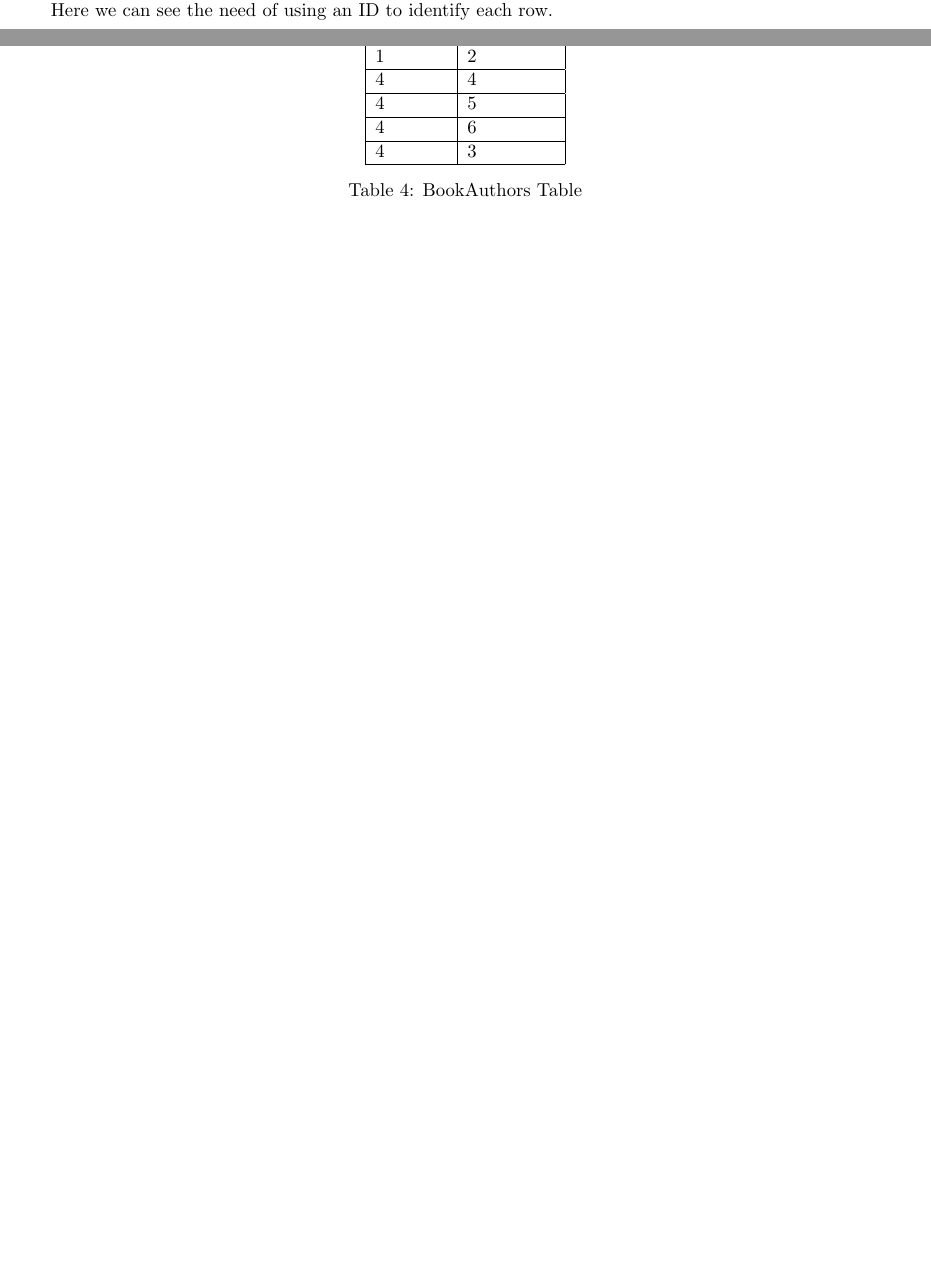
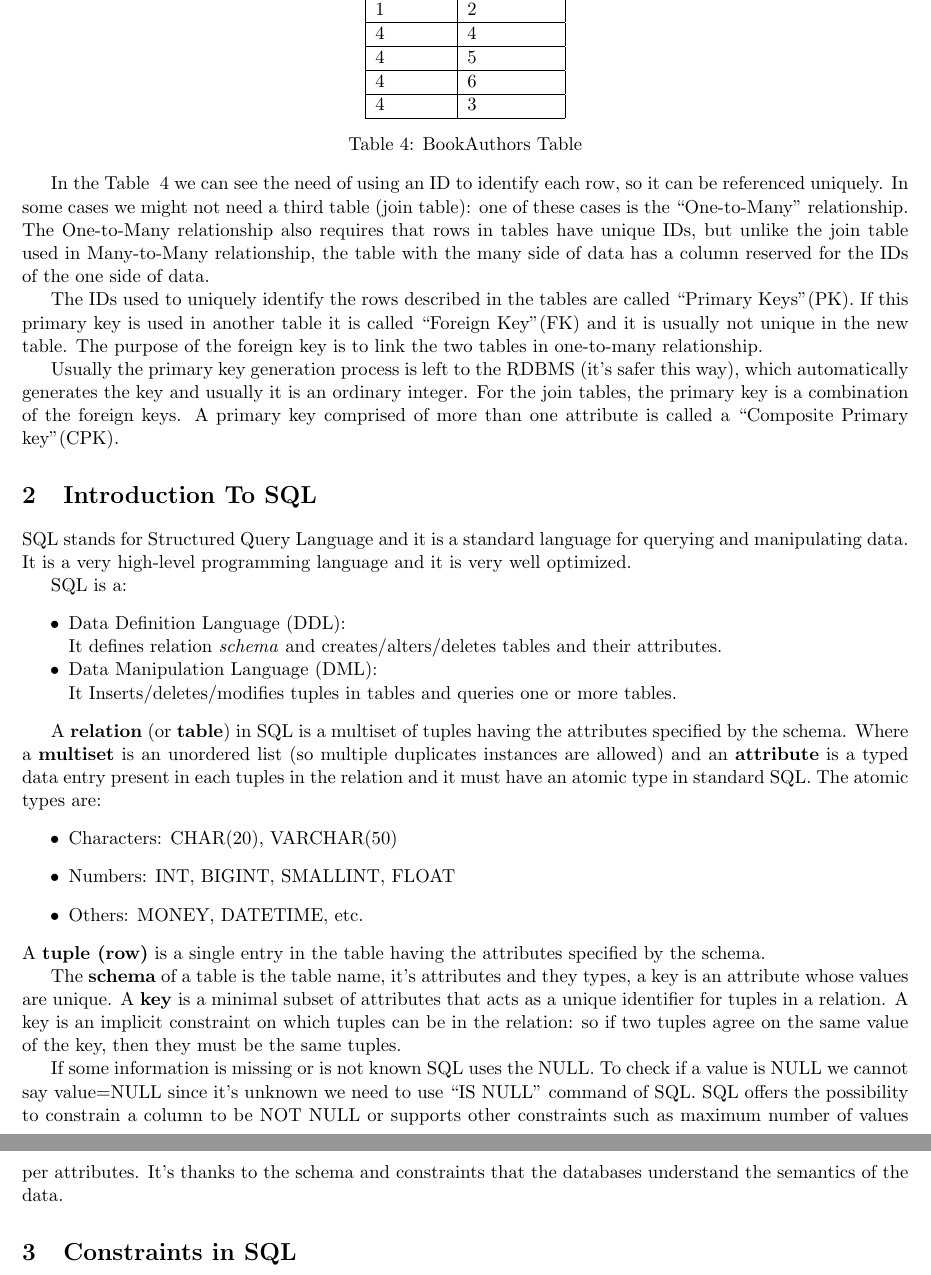
Before and after one commit to moiraghif/appunti, a LaTeX document (Foundation of ComputerScience/AppuntiSQL.tex): two parts of pages 1 and 2 of 2 before the commit and two parts of pages 2 and 3 of 3 after it, joined at a grey line, cut so that both start at the same text, the shorter picture padded with empty space. Compiled offline with pdfLaTeX.

Commit message:
Finito Intro to RDBMS e SQL

```diff
--- a/Foundation of ComputerScience/AppuntiSQL.tex
+++ b/Foundation of ComputerScience/AppuntiSQL.tex
@@ -121,6 +122,43 @@ To connect these two tables we use a ``relation'' or ``join'' table. In the exam
 \end{table}
 
-Here we can see the need of using an ID to identify each row.
+In the Table ~\ref{table:join} we can see the need of using an ID to identify each row, so it can be referenced uniquely.
+In some cases we might not need a third table (join table): one of these cases is the ``One-to-Many" relationship.
+The One-to-Many relationship also requires that rows in tables have unique IDs, but unlike the join table used in Many-to-Many relationship, the table with the many side of data has a column reserved for the IDs of the one side of data.
+
+The IDs used to uniquely identify the rows described in the tables are called ``Primary Keys''(PK).
+If this primary key is used in another table it is called ``Foreign Key''(FK) and it is usually not unique in the new table. The purpose of the foreign key is to link the two tables in one-to-many relationship.
+
+Usually the primary key generation process is left to the RDBMS (it's safer this way), which automatically generates the key and usually it is an ordinary integer.
+For the join tables, the primary key is a combination of the foreign keys. A primary key comprised of more than one attribute is called a ``Composite Primary key''(CPK).
+
+\section{Introduction To SQL}
+SQL stands for Structured Query Language and it is a standard language for querying and manipulating data. It is a very high-level programming language and it is very well optimized.
+
+
+SQL is a:
+\begin{itemize}[noitemsep]
+	\item Data Definition Language (DDL):\newline
+	 It defines relation \textit{schema} and creates/alters/deletes tables and their attributes.
+	\item Data Manipulation Language (DML):\newline
+	It Inserts/deletes/modifies tuples in tables and queries one or more tables.
+\end{itemize}
+
+A \textbf{relation} (or \textbf{table}) in SQL is a multiset of tuples having the attributes specified by the schema. Where a \textbf{multiset} is an unordered list (so multiple duplicates instances are allowed) and an \textbf{attribute} is a typed data entry present in each tuples in the relation and it must have an atomic type in standard SQL. The atomic types are:
+\begin{itemize}
+	\item Characters: CHAR(20), VARCHAR(50)
+	\item Numbers: INT, BIGINT, SMALLINT, FLOAT
+	\item Others: MONEY, DATETIME, etc.
+\end{itemize}
+A \textbf{tuple (row)} is a single entry in the table having the attributes specified by the schema.
+
+The \textbf{schema} of a table is the table name, it's attributes and they types, a key is an attribute whose values are unique. A \textbf{key} is a minimal subset of attributes that acts as a unique identifier for tuples in a relation. A key is an implicit constraint on which tuples can be in the relation: so if two tuples agree on the same value of the key, then they must be the same tuples.
+
+If some information is missing or is not known SQL uses the NULL. To check if a value is NULL we cannot say value=NULL since it's unknown we need to use ``IS NULL'' command of SQL. SQL offers the possibility to constrain a column to be NOT NULL or supports other constraints such as maximum number of values per attributes.
+It's thanks to the schema and constraints that the databases understand the semantics of the data.
+
+\section{Constraints in SQL}
+
+
 
 
 \end{document}
```
Also changed, not shown: Foundation of ComputerScience/AppuntiSQL.pdf, Foundation of ComputerScience/AppuntiSQL.tex (3 more changed lines).
